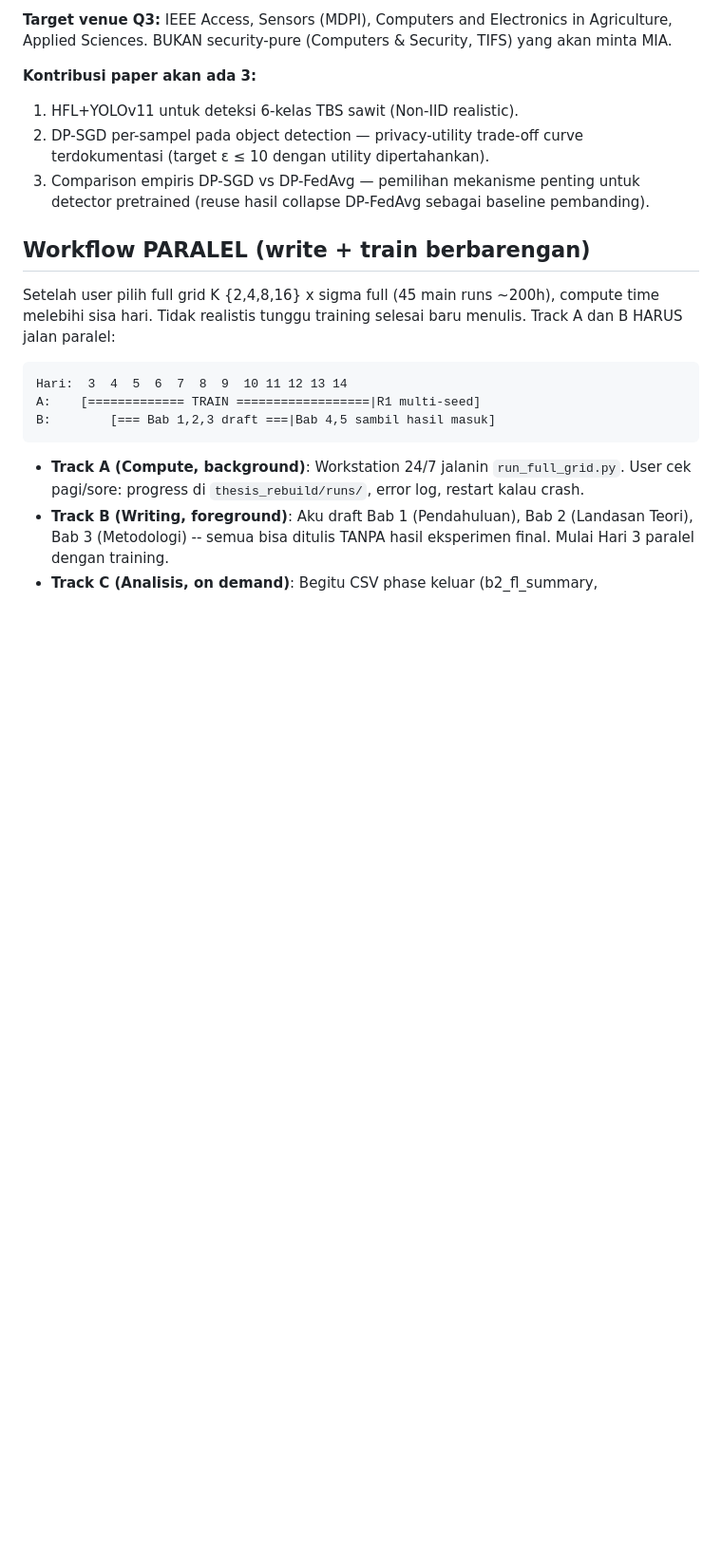
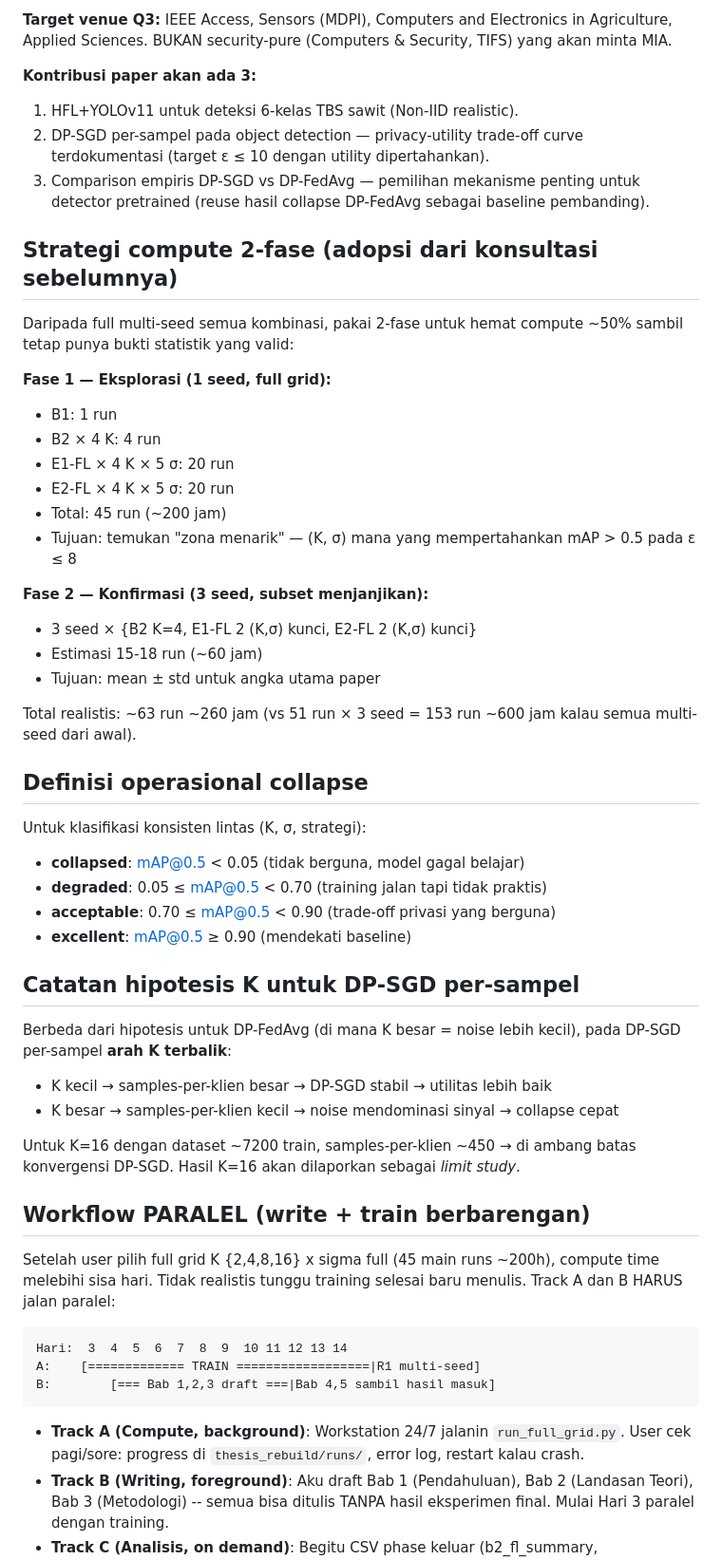
Before and after one commit to rachmadiantyy/fedx-palm, a Markdown page: REBUILD_PLAN.md, the part around the change. Shown at 95% size. GitHub-like rendering; blank space fills up the shorter version.

```diff
--- a/REBUILD_PLAN.md
+++ b/REBUILD_PLAN.md
@@ -46,6 +46,47 @@ TIFS) yang akan minta MIA.
 3. Comparison empiris DP-SGD vs DP-FedAvg — pemilihan mekanisme penting
    untuk detector pretrained (reuse hasil collapse DP-FedAvg sebagai
    baseline pembanding).
+
+## Strategi compute 2-fase (adopsi dari konsultasi sebelumnya)
+
+Daripada full multi-seed semua kombinasi, pakai 2-fase untuk hemat compute
+~50% sambil tetap punya bukti statistik yang valid:
+
+**Fase 1 — Eksplorasi (1 seed, full grid):**
+- B1: 1 run
+- B2 × 4 K: 4 run
+- E1-FL × 4 K × 5 σ: 20 run
+- E2-FL × 4 K × 5 σ: 20 run
+- Total: 45 run (~200 jam)
+- Tujuan: temukan "zona menarik" — (K, σ) mana yang mempertahankan mAP > 0.5
+  pada ε ≤ 8
+
+**Fase 2 — Konfirmasi (3 seed, subset menjanjikan):**
+- 3 seed × {B2 K=4, E1-FL 2 (K,σ) kunci, E2-FL 2 (K,σ) kunci}
+- Estimasi 15-18 run (~60 jam)
+- Tujuan: mean ± std untuk angka utama paper
+
+Total realistis: ~63 run ~260 jam (vs 51 run × 3 seed = 153 run ~600 jam
+kalau semua multi-seed dari awal).
+
+## Definisi operasional collapse
+
+Untuk klasifikasi konsisten lintas (K, σ, strategi):
+- **collapsed**: mAP@0.5 < 0.05 (tidak berguna, model gagal belajar)
+- **degraded**: 0.05 ≤ mAP@0.5 < 0.70 (training jalan tapi tidak praktis)
+- **acceptable**: 0.70 ≤ mAP@0.5 < 0.90 (trade-off privasi yang berguna)
+- **excellent**: mAP@0.5 ≥ 0.90 (mendekati baseline)
+
+## Catatan hipotesis K untuk DP-SGD per-sampel
+
+Berbeda dari hipotesis untuk DP-FedAvg (di mana K besar = noise lebih kecil),
+pada DP-SGD per-sampel **arah K terbalik**:
+
+- K kecil → samples-per-klien besar → DP-SGD stabil → utilitas lebih baik
+- K besar → samples-per-klien kecil → noise mendominasi sinyal → collapse cepat
+
+Untuk K=16 dengan dataset ~7200 train, samples-per-klien ~450 → di ambang
+batas konvergensi DP-SGD. Hasil K=16 akan dilaporkan sebagai *limit study*.
 
 ## Workflow PARALEL (write + train berbarengan)
 
```
Also changed, not shown: thesis_rebuild/OUTLINE.md (+11 -0 lines), thesis_rebuild/chapters/bab1_pendahuluan.md (+11 -3 lines).
